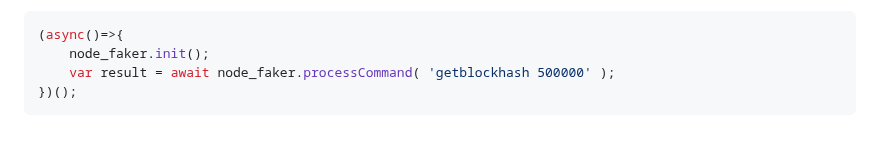
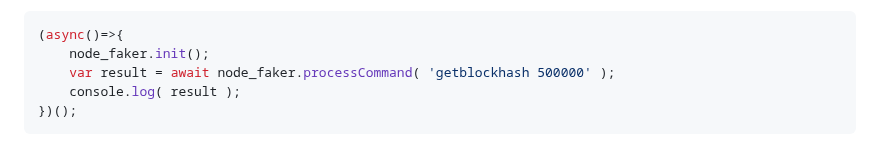
Before and after one commit to supertestnet/node_faker, a Markdown page: README.md, the part around the change. Rendered like a GitHub page.

````diff
--- a/README.md
+++ b/README.md
@@ -29,6 +29,7 @@ Once you've got it all installed, the api is very easy:
 (async()=>{
     node_faker.init();
     var result = await node_faker.processCommand( 'getblockhash 500000' );
+    console.log( result );
 })();
 ```
 The `processCommand()` method accepts any of the supported commands listed below, in a similar format to how you might use them in a real instance of bitcoin core. The init() command must be passed once, on startup.
````
